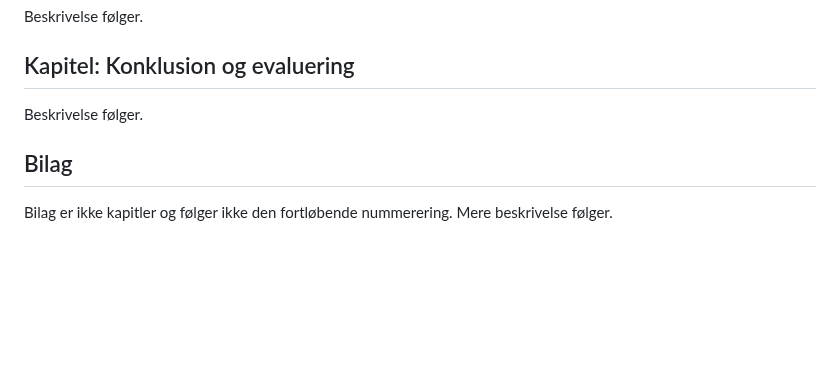
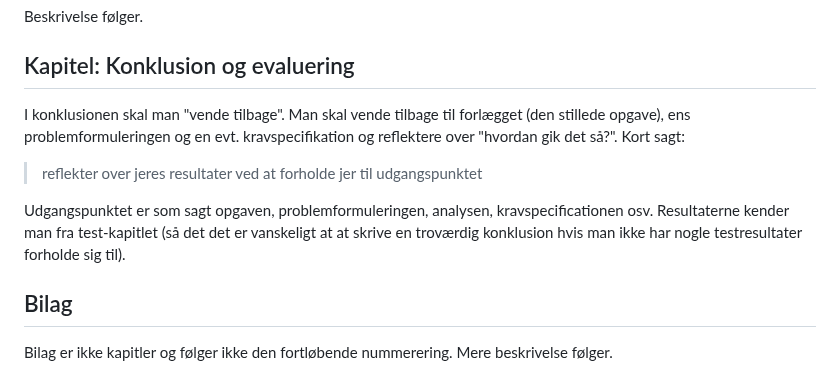
Before and after one commit to kirkby/ddu, a Markdown page: rapportskabelon.md, the part around the change. GitHub-like rendering; blank space fills up the shorter version.

Commit message:
Konklusion opdatering

```diff
--- a/rapportskabelon.md
+++ b/rapportskabelon.md
@@ -146,7 +146,12 @@ Dette kapitel indeholder en visuel præsentation af det færdige produkt. Videoe
 Beskrivelse følger.
 
 ## Kapitel: Konklusion og evaluering
-Beskrivelse følger.
+I konklusionen skal man "vende tilbage". Man skal vende tilbage til forlægget (den stillede opgave), ens problemformuleringen og en evt. kravspecifikation og reflektere over "hvordan gik det så?".
+Kort sagt:
+> reflekter over jeres resultater ved at forholde jer til udgangspunktet
+
+Udgangspunktet er som sagt opgaven, problemformuleringen, analysen, kravspecificationen osv.
+Resultaterne kender man fra test-kapitlet (så det det er vanskeligt at at skrive en troværdig konklusion hvis man ikke har nogle testresultater forholde sig til).
 
 ## Bilag
 Bilag er ikke kapitler og følger ikke den fortløbende nummerering.
```
